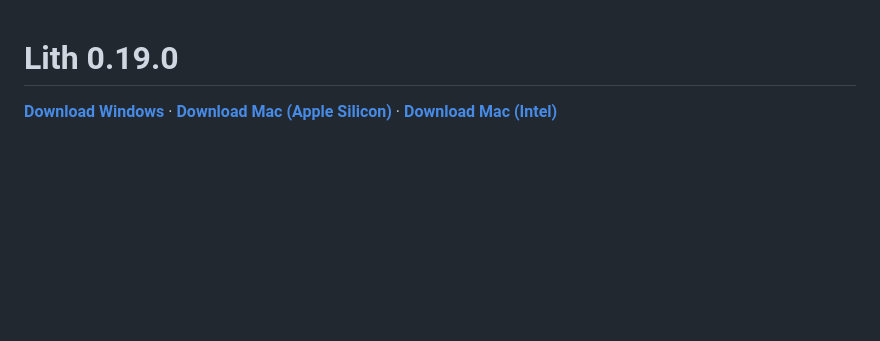
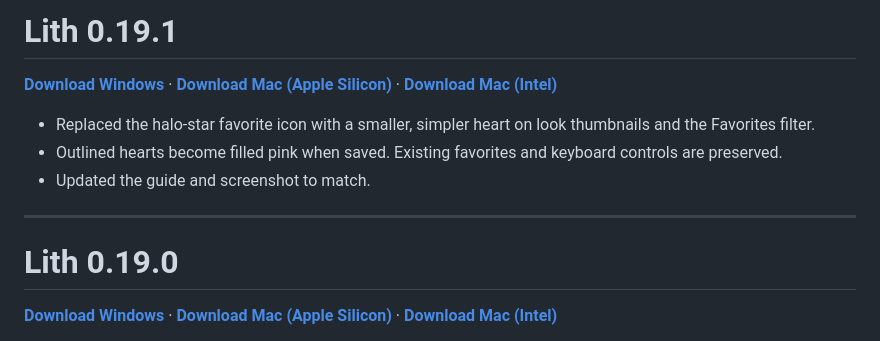
Before and after one commit to skarn03/lith, a Markdown page: RELEASE-NOTES.md, the part around the change. Rendered like a GitHub page; blank space fills up the shorter version.

```diff
--- a/RELEASE-NOTES.md
+++ b/RELEASE-NOTES.md
@@ -1,3 +1,13 @@
+# Lith 0.19.1
+
+**[Download Windows](https://github.com/skarn03/lith/releases/latest/download/Lith-Windows.exe)** · **[Download Mac (Apple Silicon)](https://github.com/skarn03/lith/releases/latest/download/Lith-Mac-AppleSilicon.dmg)** · **[Download Mac (Intel)](https://github.com/skarn03/lith/releases/latest/download/Lith-Mac-Intel.dmg)**
+
+- Replaced the halo-star favorite icon with a smaller, simpler heart on look thumbnails and the Favorites filter.
+- Outlined hearts become filled pink when saved. Existing favorites and keyboard controls are preserved.
+- Updated the guide and screenshot to match.
+
+---
+
 # Lith 0.19.0
 
 **[Download Windows](https://github.com/skarn03/lith/releases/latest/download/Lith-Windows.exe)** · **[Download Mac (Apple Silicon)](https://github.com/skarn03/lith/releases/latest/download/Lith-Mac-AppleSilicon.dmg)** · **[Download Mac (Intel)](https://github.com/skarn03/lith/releases/latest/download/Lith-Mac-Intel.dmg)**
```
Also changed, not shown: LITH-GUIDE.md (+1 -1 lines), README.md (+2 -2 lines), docs/images/ui-look-favorites.jpg, 4 other files.
